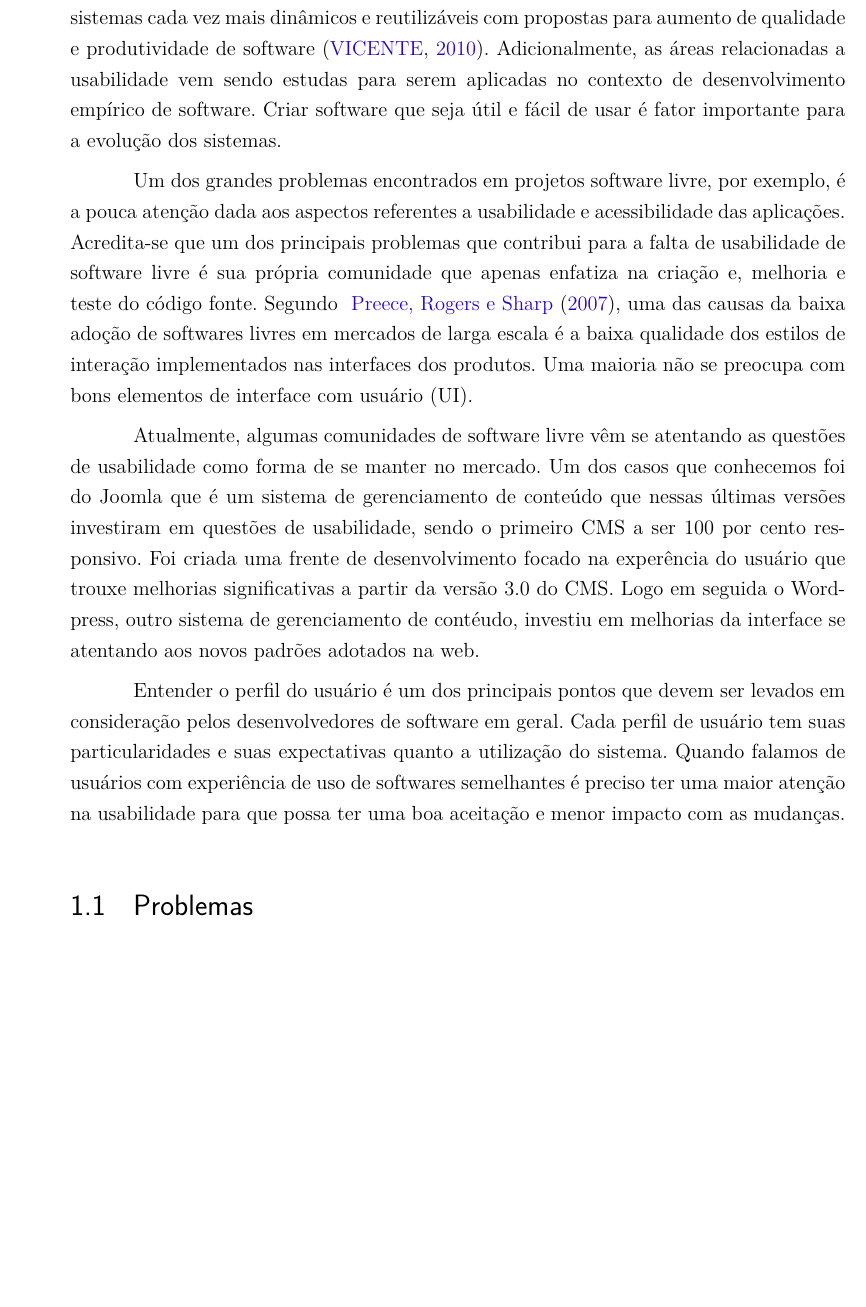
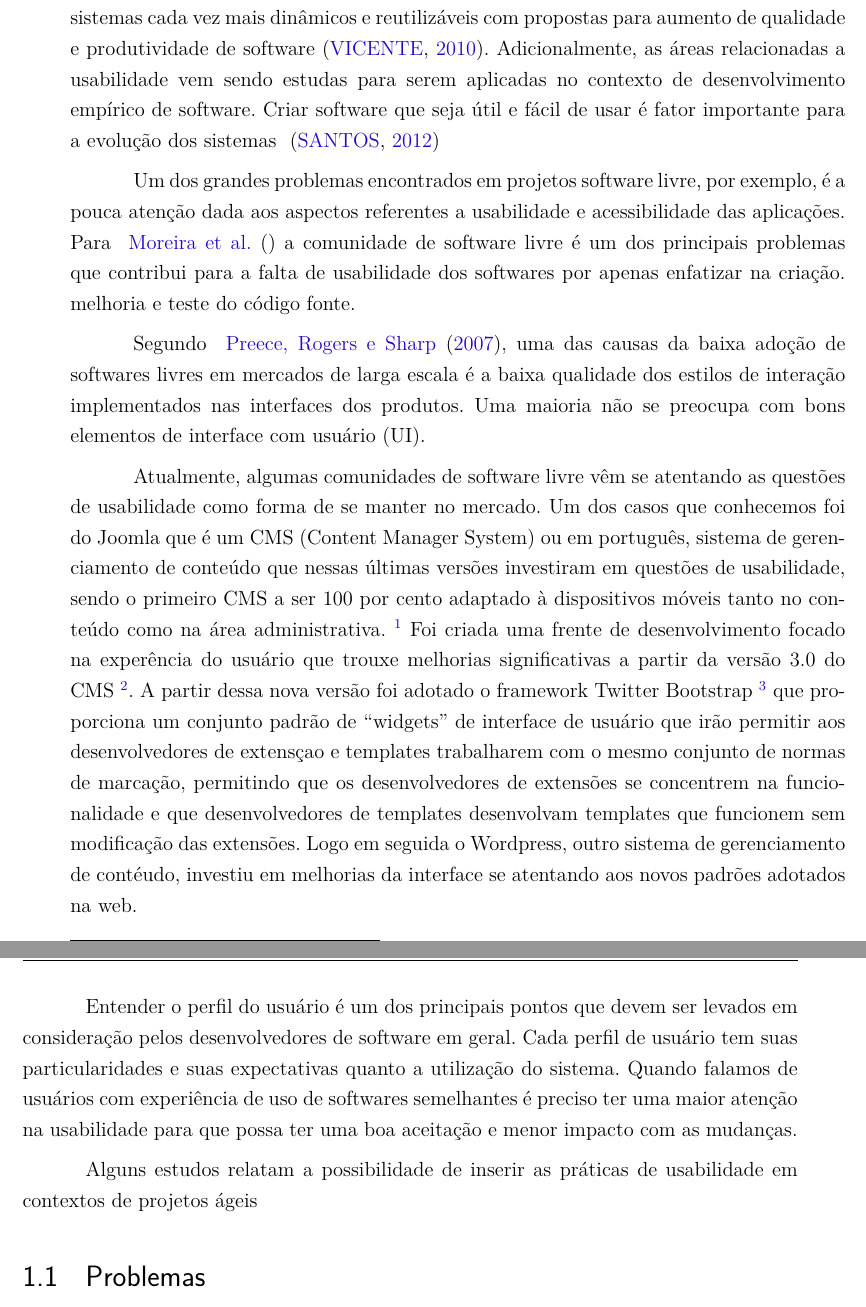
Before and after one commit to riurick/tcc_texto, a LaTeX thesis (tcc.tex, which reads capitulos/1-introducao.tex): part of page 21 of 113 before the commit and two parts of pages 21 and 22 of 113 after it, the two joined at a grey line, cut so that both start at the same text, the shorter picture padded with empty space. Compiled offline with pdfLaTeX.

Commit message:
correcoes

```diff
--- a/capitulos/1-introducao.tex
+++ b/capitulos/1-introducao.tex
@@ -4,18 +4,20 @@ O desenvolvimento de software usando métodos empíricos de desenvolvimento de s
 %
 A prática básica desses métodos são os testes automatizados, preocupando-se com as aplicações de testes em sistemas cada vez mais dinâmicos e reutilizáveis com propostas para aumento de qualidade e produtividade de software~\cite{vicente2010}.
 %
-Adicionalmente, as áreas relacionadas a usabilidade vem sendo estudas para serem aplicadas no contexto de desenvolvimento empírico de software. Criar software que seja útil e fácil de usar é fator importante para a evolução dos sistemas.
+Adicionalmente, as áreas relacionadas a usabilidade vem sendo estudas para serem aplicadas no contexto de desenvolvimento empírico de software. Criar software que seja útil e fácil de usar é fator importante para a evolução dos sistemas ~\cite{santos2012}
 %TODO: referência o trabalho da Ana Paula Santos.
 
-Um dos grandes problemas encontrados em projetos software livre, por exemplo, é a pouca atenção dada aos aspectos referentes a usabilidade e acessibilidade das aplicações. Acredita-se que um dos principais problemas que contribui para a falta de usabilidade de software livre é sua própria comunidade que apenas enfatiza na criação e, melhoria e teste do código fonte.
+
+Um dos grandes problemas encontrados em projetos software livre, por exemplo, é a pouca atenção dada aos aspectos referentes a usabilidade e acessibilidade das aplicações. Para ~\citeonline{moreira} a comunidade de software livre é um dos principais problemas que contribui para a falta de usabilidade dos softwares por apenas enfatizar na criação. melhoria e teste do código fonte.
+
 %TODO: faltou referência aqui... possivelmente também o texto da Ana Paula
 %
 Segundo ~\citeonline{preece2007}, uma das causas da baixa adoção de softwares livres em mercados de larga escala é a baixa qualidade dos estilos de interação implementados nas interfaces dos produtos. Uma maioria não se preocupa com bons elementos de interface com usuário (UI).
 
-Atualmente, algumas comunidades de software livre vêm se atentando as questões de usabilidade como forma de se manter no mercado. Um dos casos que conhecemos foi do Joomla que é um sistema de gerenciamento de conteúdo que nessas últimas versões investiram em questões de usabilidade, sendo o primeiro CMS a ser 100 por cento responsivo.
+Atualmente, algumas comunidades de software livre vêm se atentando as questões de usabilidade como forma de se manter no mercado. Um dos casos que conhecemos foi do Joomla que é um CMS (Content Manager System) ou em português, sistema de gerenciamento de conteúdo que nessas últimas versões investiram em questões de usabilidade, sendo o primeiro CMS a ser 100 por cento adaptado à dispositivos móveis tanto no conteúdo como na área administrativa. \footnote{\url{http://www.joomla.org/3/pt_br}}
 %TODO: o que é ser responsivo? Sejam mais didáticos com o Leitor
 %TODO: quero uma nota de rodapé para a notícia sobre esta funcionalidade no Joomla
-Foi criada uma frente de desenvolvimento focado na experência do usuário que trouxe melhorias significativas a partir da versão 3.0 do CMS.
+Foi criada uma frente de desenvolvimento focado na experência do usuário que trouxe melhorias significativas a partir da versão 3.0 do CMS \footnote{\url{http://ux.joomla.org/}}. A partir dessa nova versão foi adotado o framework Twitter Bootstrap \footnote{\url{http://getbootstrap.com/}} que proporciona um conjunto padrão de “widgets” de interface de usuário que irão permitir aos desenvolvedores de extensçao e templates  trabalharem com o mesmo conjunto de normas de marcação, permitindo que os desenvolvedores de extensões se concentrem na funcionalidade e que desenvolvedores de templates desenvolvam templates que funcionem sem modificação das extensões.
 %TODO: descrever sigla CMS
 %TODO: quais melhorias?
 Logo em seguida o Wordpress, outro sistema de gerenciamento de contéudo, investiu em melhorias da interface se atentando aos novos padrões adotados na web.
@@ -26,6 +28,8 @@ Entender o perfil do usuário é um dos principais pontos que devem ser levados
 %TODO: apenas falou de software livre e não fez o link que com os métodos ágeis.
 %TODO: software livre é um método empírico de desenvolvimento assim como os métodos ágeis
 %TODO: não fizeram um link entre uma possível relação entre testes e usabilidade
+
+Alguns estudos relatam a possibilidade de inserir as práticas de usabilidade em contextos de projetos ágeis
 
 %------------------------------------------------------------------------------%
 \section{Problemas}
```
Also changed, not shown: bibliografia.bib (+8 -0 lines), capitulos/4-usabilidade.tex (+1 -1 lines), capitulos/1-introducao.tex (4 more changed lines).
